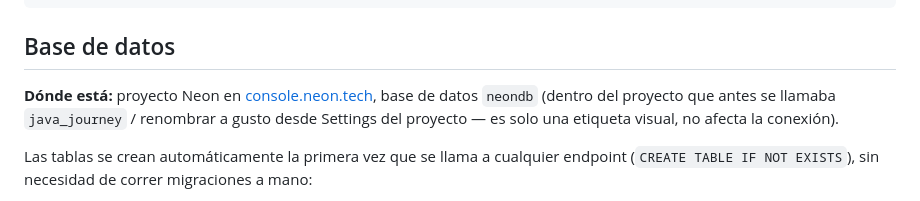
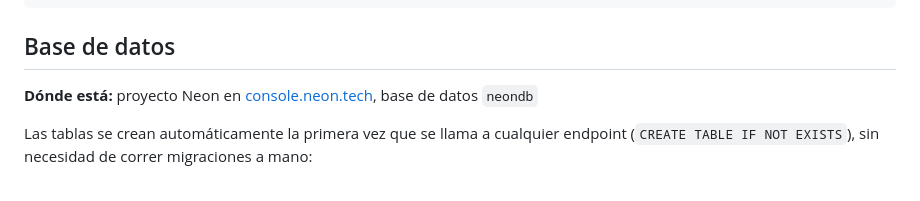
Before and after one commit to eliizquierdo/animacion3Dblender, a Markdown page: README.md, the part around the change. GitHub-like rendering.

```diff
--- a/README.md
+++ b/README.md
@@ -48,7 +48,7 @@ lib/
 
 ## Base de datos
 
-**Dónde está:** proyecto Neon en [console.neon.tech](https://console.neon.tech), base de datos `neondb` (dentro del proyecto que antes se llamaba `java_journey` / renombrar a gusto desde Settings del proyecto — es solo una etiqueta visual, no afecta la conexión).
+**Dónde está:** proyecto Neon en [console.neon.tech](https://console.neon.tech), base de datos `neondb`
 
 Las tablas se crean automáticamente la primera vez que se llama a cualquier endpoint (`CREATE TABLE IF NOT EXISTS`), sin necesidad de correr migraciones a mano:
 
```
